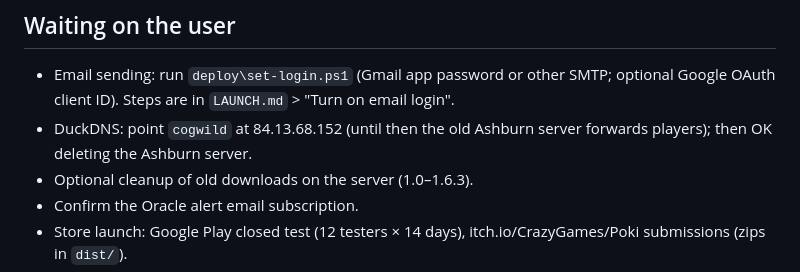
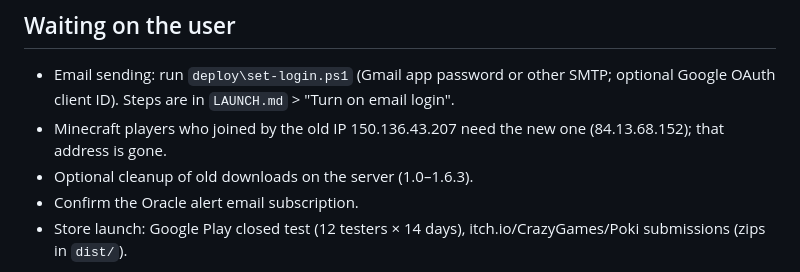
Before and after one commit to TheBlueDucky/CogWIld, a Markdown page: CLAUDE.md, the part around the change. GitHub-like rendering.

Commit message:
Ashburn server deleted; notes updated
Co-Authored-By: Claude Opus 5.5 <noreply@anthropic.com>

```diff
--- a/CLAUDE.md
+++ b/CLAUDE.md
@@ -141,7 +141,7 @@ apps would break with the new server; they then get an "update" prompt.
 ## Waiting on the user
 - Email sending: run `deploy\set-login.ps1` (Gmail app password or other SMTP; optional Google OAuth client ID).
   Steps are in `LAUNCH.md` > "Turn on email login".
-- DuckDNS: point `cogwild` at 84.13.68.152 (until then the old Ashburn server forwards players); then OK deleting the Ashburn server.
+- Minecraft players who joined by the old IP 150.136.43.207 need the new one (84.13.68.152); that address is gone.
 - Optional cleanup of old downloads on the server (1.0–1.6.3).
 - Confirm the Oracle alert email subscription.
 - Store launch: Google Play closed test (12 testers × 14 days), itch.io/CrazyGames/Poki submissions (zips in `dist/`).
```
